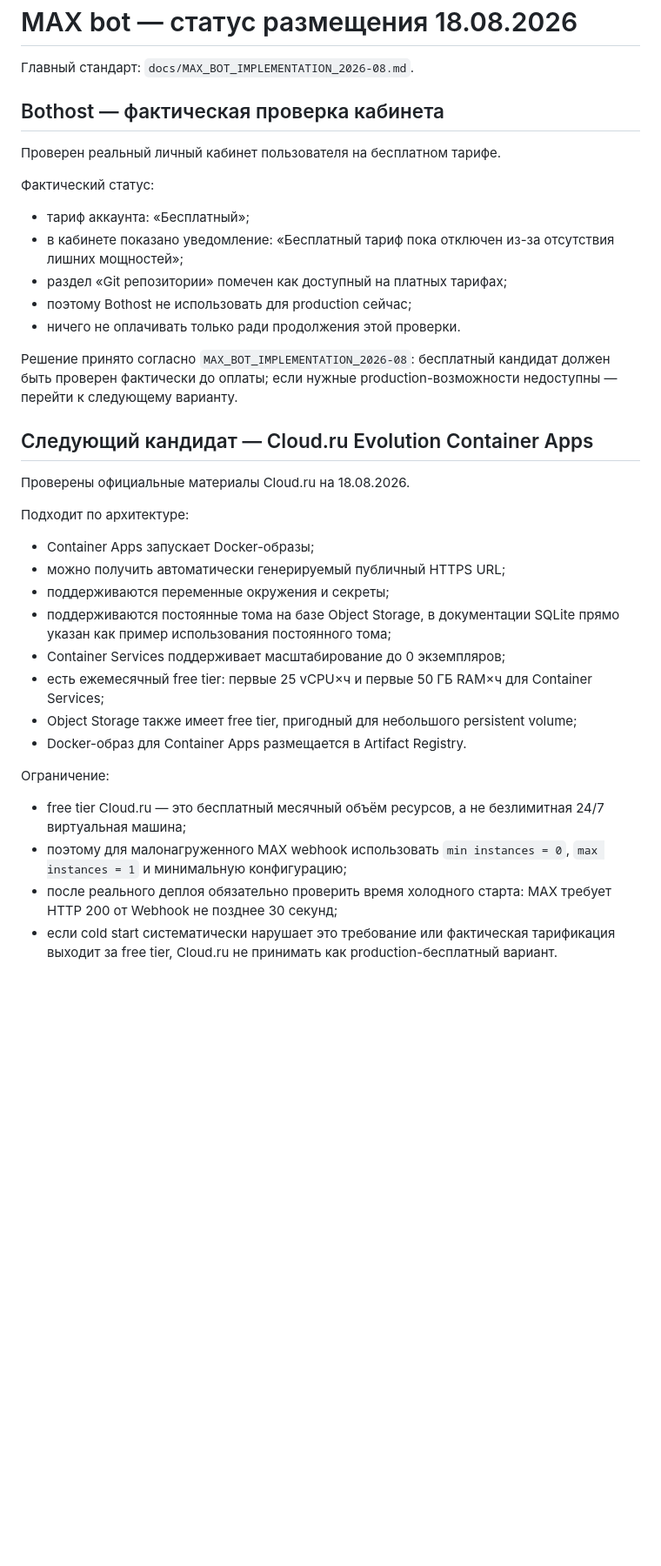
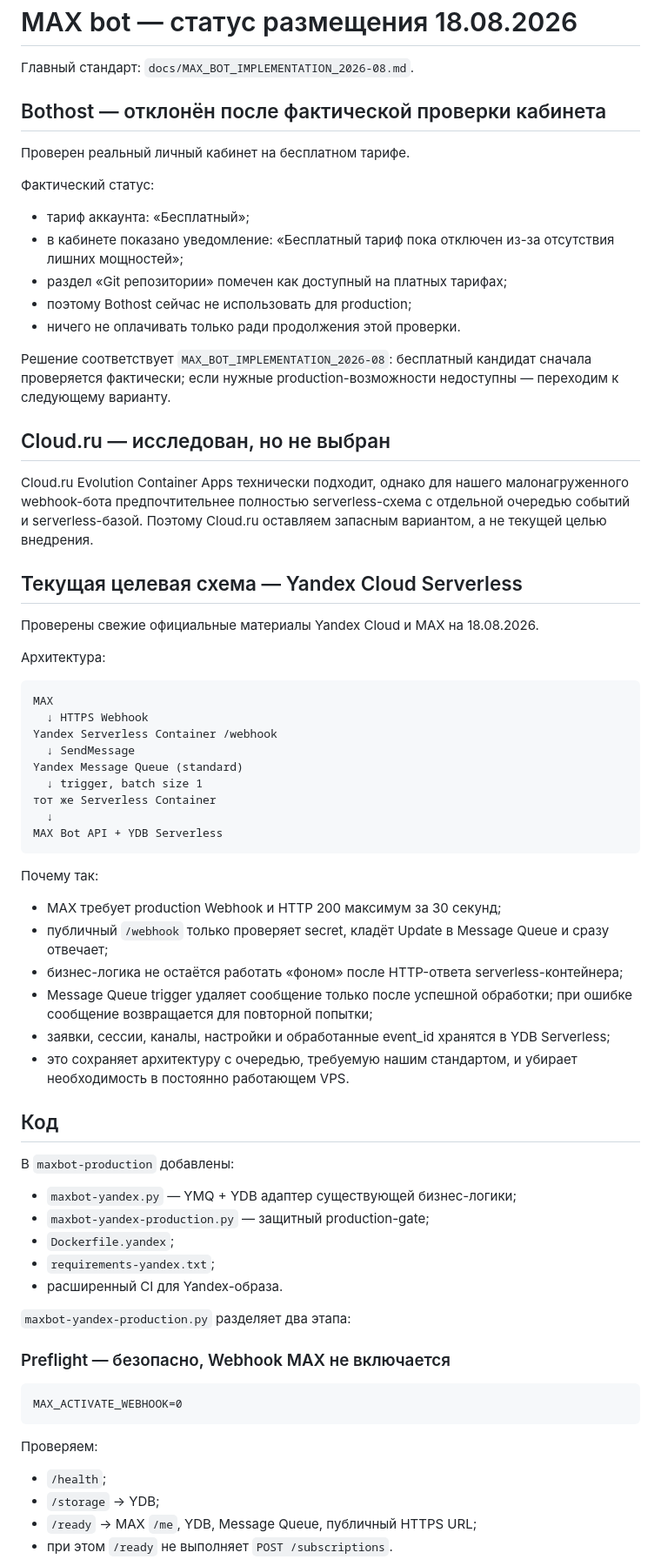
Before and after one commit to kukla8122-create/portfolio-maxdizain.ru, a Markdown page: docs/MAX_BOT_DEPLOYMENT_STATUS_2026-08-18.md, the part around one of its changes. Shown at 87% size. Rendered like a GitHub page; blank space fills up the shorter version.

Commit message:
MAX bot: select Yandex serverless deployment architecture

````diff
--- a/docs/MAX_BOT_DEPLOYMENT_STATUS_2026-08-18.md
+++ b/docs/MAX_BOT_DEPLOYMENT_STATUS_2026-08-18.md
@@ -2,35 +2,69 @@
 
 Главный стандарт: `docs/MAX_BOT_IMPLEMENTATION_2026-08.md`.
 
-## Bothost — фактическая проверка кабинета
+## Bothost — отклонён после фактической проверки кабинета
 
-Проверен реальный личный кабинет пользователя на бесплатном тарифе.
+Проверен реальный личный кабинет на бесплатном тарифе.
 
 Фактический статус:
 - тариф аккаунта: «Бесплатный»;
 - в кабинете показано уведомление: «Бесплатный тариф пока отключен из-за отсутствия лишних мощностей»;
 - раздел «Git репозитории» помечен как доступный на платных тарифах;
-- поэтому Bothost не использовать для production сейчас;
+- поэтому Bothost сейчас не использовать для production;
 - ничего не оплачивать только ради продолжения этой проверки.
 
-Решение принято согласно `MAX_BOT_IMPLEMENTATION_2026-08`: бесплатный кандидат должен быть проверен фактически до оплаты; если нужные production-возможности недоступны — перейти к следующему варианту.
+Решение соответствует `MAX_BOT_IMPLEMENTATION_2026-08`: бесплатный кандидат сначала проверяется фактически; если нужные production-возможности недоступны — переходим к следующему варианту.
 
-## Следующий кандидат — Cloud.ru Evolution Container Apps
+## Cloud.ru — исследован, но не выбран
 
-Проверены официальные материалы Cloud.ru на 18.08.2026.
+Cloud.ru Evolution Container Apps технически подходит, однако для нашего малонагруженного webhook-бота предпочтительнее полностью serverless-схема с отдельной очередью событий и serverless-базой. Поэтому Cloud.ru оставляем запасным вариантом, а не текущей целью внедрения.
 
-Подходит по архитектуре:
-- Container Apps запускает Docker-образы;
-- можно получить автоматически генерируемый публичный HTTPS URL;
-- поддерживаются переменные окружения и секреты;
-- поддерживаются постоянные тома на базе Object Storage, в документации SQLite прямо указан как пример использования постоянного тома;
-- Container Services поддерживает масштабирование до 0 экземпляров;
-- есть ежемесячный free tier: первые 25 vCPU×ч и первые 50 ГБ RAM×ч для Container Services;
-- Object Storage также имеет free tier, пригодный для небольшого persistent volume;
-- Docker-образ для Container Apps размещается в Artifact Registry.
+## Текущая целевая схема — Yandex Cloud Serverless
 
-Ограничение:
-- free tier Cloud.ru — это бесплатный месячный объём ресурсов, а не безлимитная 24/7 виртуальная машина;
-- поэтому для малонагруженного MAX webhook использовать `min instances = 0`, `max instances = 1` и минимальную конфигурацию;
-- после реального деплоя обязательно проверить время холодного старта: MAX требует HTTP 200 от Webhook не позднее 30 секунд;
-- если cold start систематически нарушает это требование или фактическая тарификация выходит за free tier, Cloud.ru не принимать как production-бесплатный вариант.
+Проверены свежие официальные материалы Yandex Cloud и MAX на 18.08.2026.
+
+Архитектура:
+
+```text
+MAX
+  ↓ HTTPS Webhook
+Yandex Serverless Container /webhook
+  ↓ SendMessage
+Yandex Message Queue (standard)
+  ↓ trigger, batch size 1
+тот же Serverless Container
+  ↓
+MAX Bot API + YDB Serverless
+```
+
+Почему так:
+- MAX требует production Webhook и HTTP 200 максимум за 30 секунд;
+- публичный `/webhook` только проверяет secret, кладёт Update в Message Queue и сразу отвечает;
+- бизнес-логика не остаётся работать «фоном» после HTTP-ответа serverless-контейнера;
+- Message Queue trigger удаляет сообщение только после успешной обработки; при ошибке сообщение возвращается для повторной попытки;
+- заявки, сессии, каналы, настройки и обработанные event_id хранятся в YDB Serverless;
+- это сохраняет архитектуру с очередью, требуемую нашим стандартом, и убирает необходимость в постоянно работающем VPS.
+
+## Код
+
+В `maxbot-production` добавлены:
+- `maxbot-yandex.py` — YMQ + YDB адаптер существующей бизнес-логики;
+- `maxbot-yandex-production.py` — защитный production-gate;
+- `Dockerfile.yandex`;
+- `requirements-yandex.txt`;
+- расширенный CI для Yandex-образа.
+
+`maxbot-yandex-production.py` разделяет два этапа:
+
+### Preflight — безопасно, Webhook MAX не включается
+
+```text
+MAX_ACTIVATE_WEBHOOK=0
+```
+
+Проверяем:
+- `/health`;
+- `/storage` → YDB;
+- `/ready` → MAX `/me`, YDB, Message Queue, публичный HTTPS URL;
+- при этом `/ready` не выполняет `POST /subscriptions`.
+
````
Also changed, not shown: other parts of docs/MAX_BOT_DEPLOYMENT_STATUS_2026-08-18.md (+48 -10 lines).
